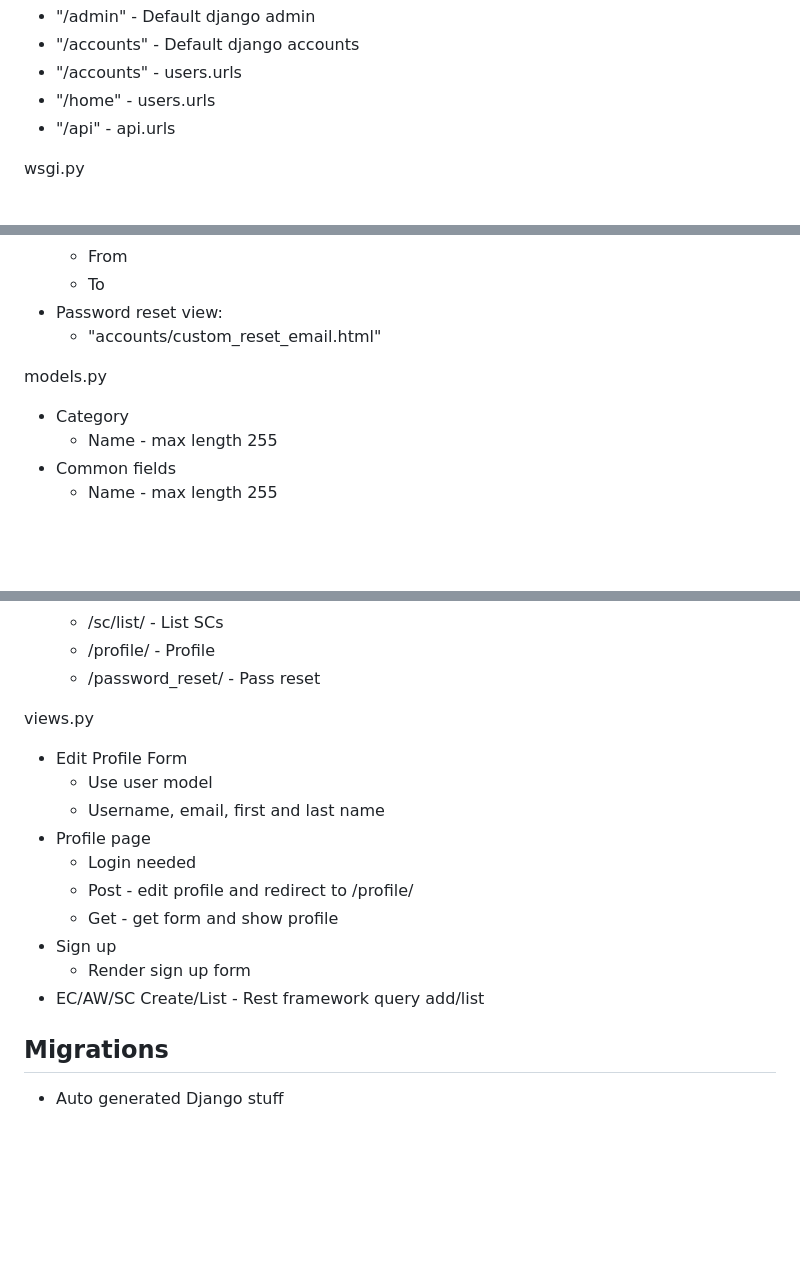
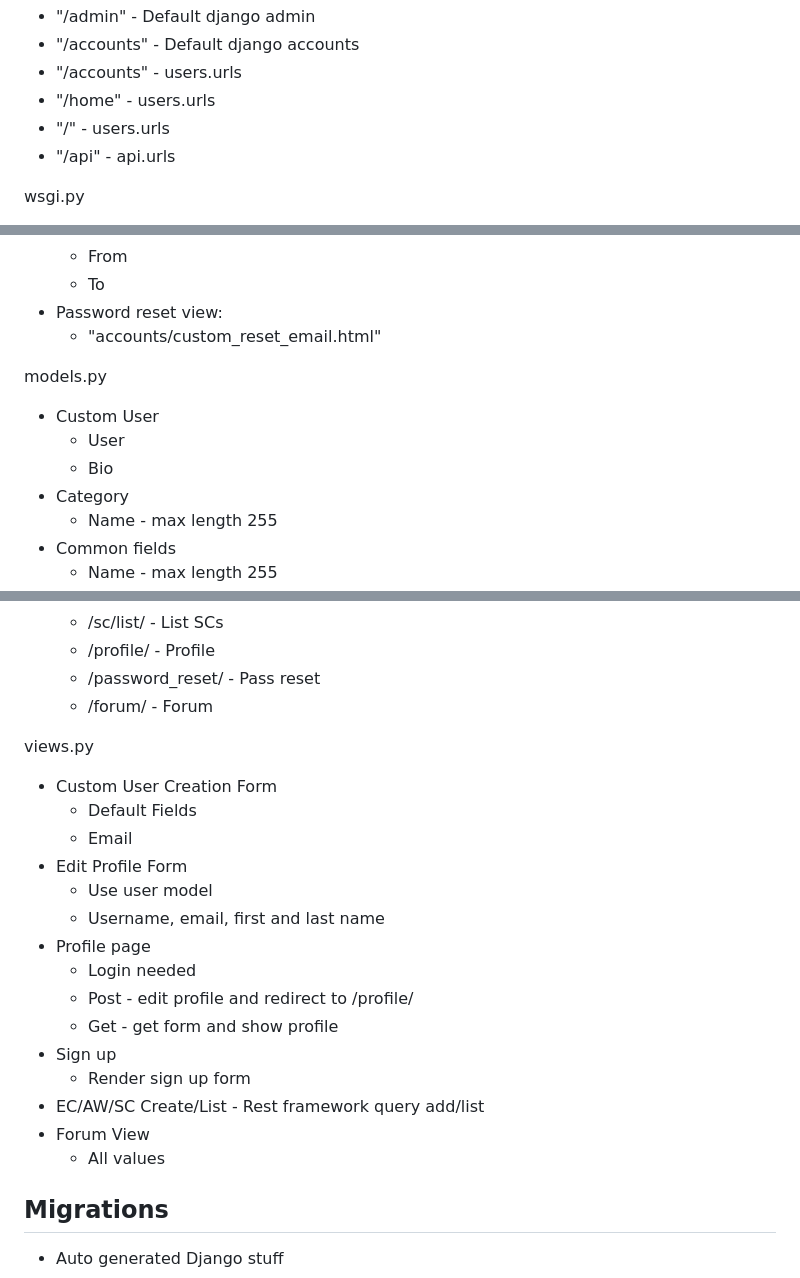
Before and after one commit to cobaltmix/aviquo, a Markdown page: FILE_STRUCTURE.md, 3 parts joined by grey strips. Drawn GitHub-style; blank space fills up the shorter version.

```diff
--- a/FILE_STRUCTURE.md
+++ b/FILE_STRUCTURE.md
@@ -99,6 +112,7 @@ urls.py
 * "/accounts" - Default django accounts
 * "/accounts" - users.urls
 * "/home" - users.urls
+* "/" - users.urls
 * "/api" - api.urls
 
 wsgi.py
@@ -154,6 +169,9 @@ email_sender.py
 
 models.py
 
+* Custom User
+  * User
+  * Bio
 * Category
   * Name - max length 255
 * Common fields
@@ -195,9 +219,13 @@ urls.py
   * /sc/list/ - List SCs
   * /profile/ - Profile
   * /password_reset/ - Pass reset
+  * /forum/ - Forum
 
 views.py
 
+* Custom User Creation Form
+  * Default Fields
+  * Email
 * Edit Profile Form
   * Use user model
   * Username, email, first and last name
@@ -208,6 +236,8 @@ views.py
 * Sign up
   * Render sign up form
 * EC/AW/SC Create/List - Rest framework query add/list
+* Forum View
+  * All values
 
 ## Migrations
 
```
Also changed, not shown: other parts of FILE_STRUCTURE.md (+21 -1 lines).
